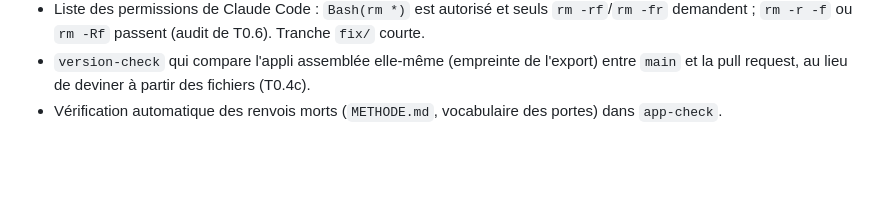
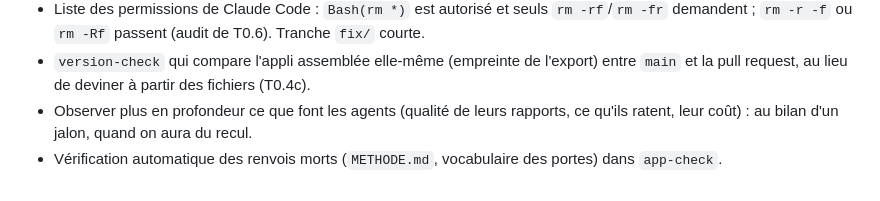
Before and after one commit to Torof/flane, a Markdown page: docs/BACKLOG.md, the part around the change. GitHub-like rendering; blank space fills up the shorter version.

```diff
--- a/docs/BACKLOG.md
+++ b/docs/BACKLOG.md
@@ -147,4 +147,5 @@ Idées notées, traitées en fin de jalon. Ne pas s'y attaquer avant.
 - Format des messages de commit vérifié dans GitHub Actions.
 - Liste des permissions de Claude Code : `Bash(rm *)` est autorisé et seuls `rm -rf`/`rm -fr` demandent ; `rm -r -f` ou `rm -Rf` passent (audit de T0.6). Tranche `fix/` courte.
 - `version-check` qui compare l'appli assemblée elle-même (empreinte de l'export) entre `main` et la pull request, au lieu de deviner à partir des fichiers (T0.4c).
+- Observer plus en profondeur ce que font les agents (qualité de leurs rapports, ce qu'ils ratent, leur coût) : au bilan d'un jalon, quand on aura du recul.
 - Vérification automatique des renvois morts (`METHODE.md`, vocabulaire des portes) dans `app-check`.
```
Also changed, not shown: docs/JOURNAL.md (+11 -0 lines).
